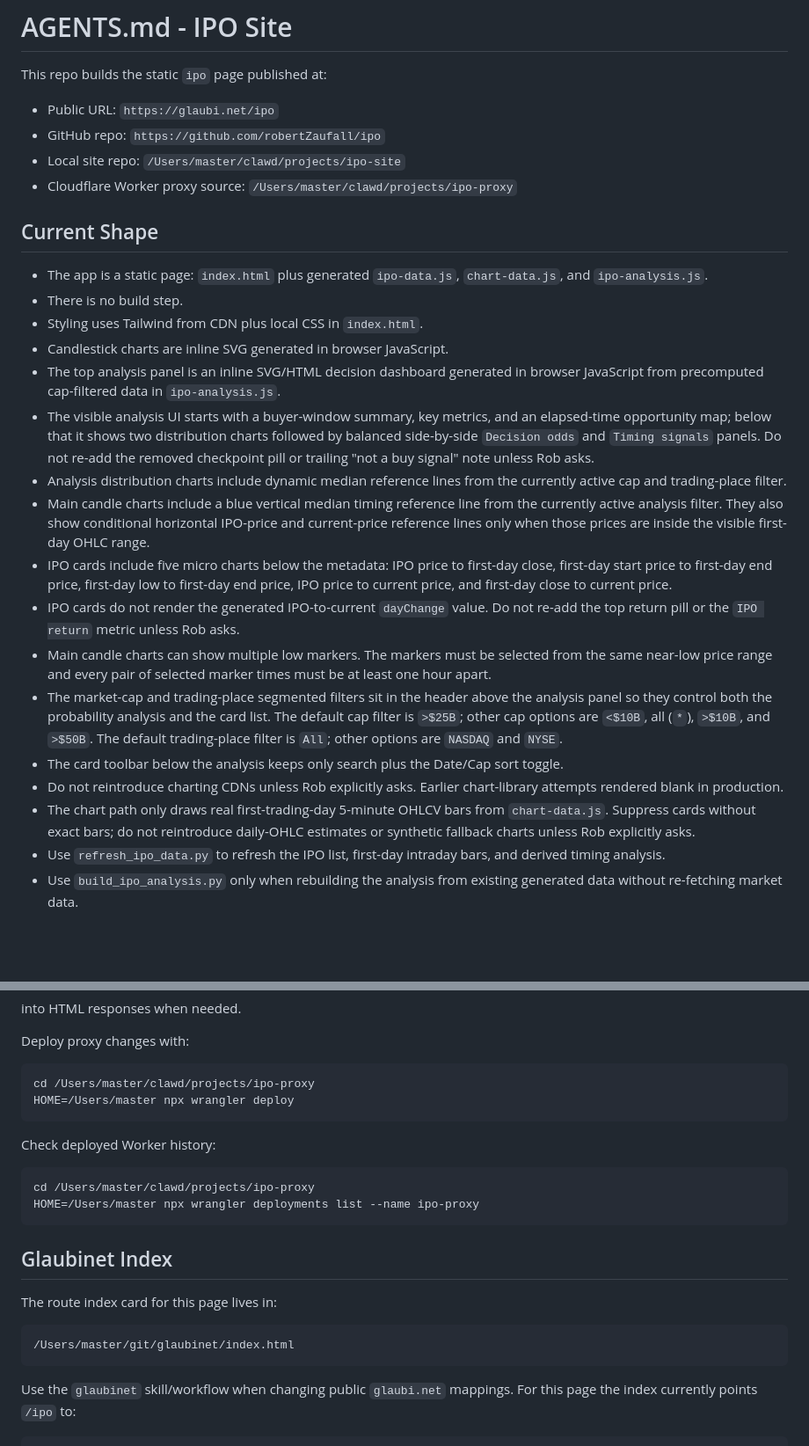
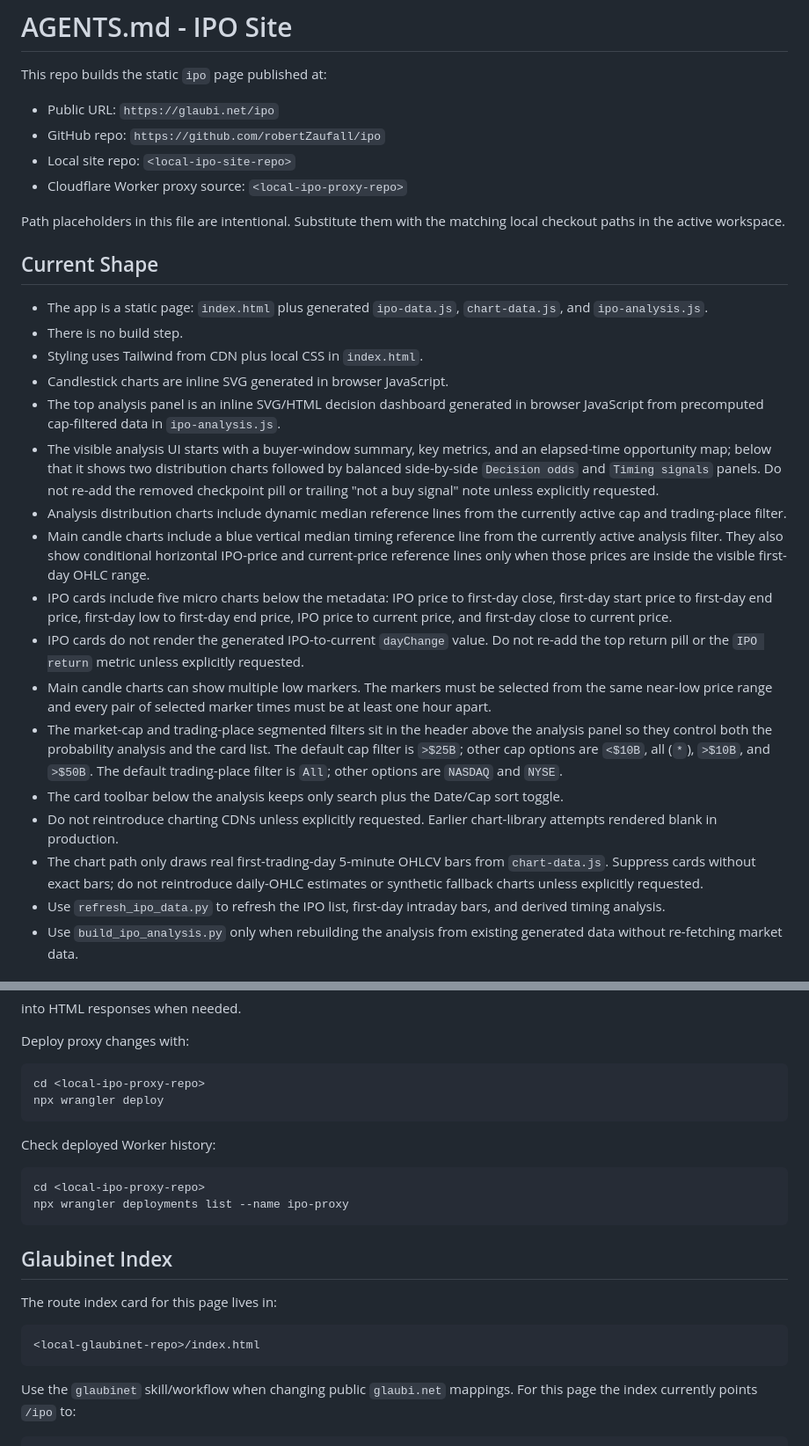
Before and after one commit to robertZaufall/ipo, a Markdown page: AGENTS.md, 2 parts joined by grey strips. Shown at 88% size. GitHub-like rendering; blank space fills up the shorter version.

````diff
--- a/AGENTS.md
+++ b/AGENTS.md
@@ -4,8 +4,10 @@ This repo builds the static `ipo` page published at:
 
 - Public URL: `https://glaubi.net/ipo`
 - GitHub repo: `https://github.com/robertZaufall/ipo`
-- Local site repo: `/Users/master/clawd/projects/ipo-site`
-- Cloudflare Worker proxy source: `/Users/master/clawd/projects/ipo-proxy`
+- Local site repo: `<local-ipo-site-repo>`
+- Cloudflare Worker proxy source: `<local-ipo-proxy-repo>`
+
+Path placeholders in this file are intentional. Substitute them with the matching local checkout paths in the active workspace.
 
 ## Current Shape
 
@@ -14,16 +16,16 @@ This repo builds the static `ipo` page published at:
 - Styling uses Tailwind from CDN plus local CSS in `index.html`.
 - Candlestick charts are inline SVG generated in browser JavaScript.
 - The top analysis panel is an inline SVG/HTML decision dashboard generated in browser JavaScript from precomputed cap-filtered data in `ipo-analysis.js`.
-- The visible analysis UI starts with a buyer-window summary, key metrics, and an elapsed-time opportunity map; below that it shows two distribution charts followed by balanced side-by-side `Decision odds` and `Timing signals` panels. Do not re-add the removed checkpoint pill or trailing "not a buy signal" note unless Rob asks.
+- The visible analysis UI starts with a buyer-window summary, key metrics, and an elapsed-time opportunity map; below that it shows two distribution charts followed by balanced side-by-side `Decision odds` and `Timing signals` panels. Do not re-add the removed checkpoint pill or trailing "not a buy signal" note unless explicitly requested.
 - Analysis distribution charts include dynamic median reference lines from the currently active cap and trading-place filter.
 - Main candle charts include a blue vertical median timing reference line from the currently active analysis filter. They also show conditional horizontal IPO-price and current-price reference lines only when those prices are inside the visible first-day OHLC range.
 - IPO cards include five micro charts below the metadata: IPO price to first-day close, first-day start price to first-day end price, first-day low to first-day end price, IPO price to current price, and first-day close to current price.
-- IPO cards do not render the generated IPO-to-current `dayChange` value. Do not re-add the top return pill or the `IPO return` metric unless Rob asks.
+- IPO cards do not render the generated IPO-to-current `dayChange` value. Do not re-add the top return pill or the `IPO return` metric unless explicitly requested.
 - Main candle charts can show multiple low markers. The markers must be selected from the same near-low price range and every pair of selected marker times must be at least one hour apart.
 - The market-cap and trading-place segmented filters sit in the header above the analysis panel so they control both the probability analysis and the card list. The default cap filter is `>$25B`; other cap options are `<$10B`, all (`*`), `>$10B`, and `>$50B`. The default trading-place filter is `All`; other options are `NASDAQ` and `NYSE`.
 - The card toolbar below the analysis keeps only search plus the Date/Cap sort toggle.
-- Do not reintroduce charting CDNs unless Rob explicitly asks. Earlier chart-library attempts rendered blank in production.
-- The chart path only draws real first-trading-day 5-minute OHLCV bars from `chart-data.js`. Suppress cards without exact bars; do not reintroduce daily-OHLC estimates or synthetic fallback charts unless Rob explicitly asks.
+- Do not reintroduce charting CDNs unless explicitly requested. Earlier chart-library attempts rendered blank in production.
+- The chart path only draws real first-trading-day 5-minute OHLCV bars from `chart-data.js`. Suppress cards without exact bars; do not reintroduce daily-OHLC estimates or synthetic fallback charts unless explicitly requested.
 - Use `refresh_ipo_data.py` to refresh the IPO list, first-day intraday bars, and derived timing analysis.
 - Use `build_ipo_analysis.py` only when rebuilding the analysis from existing generated data without re-fetching market data.
 
@@ -223,15 +225,15 @@ into HTML responses when needed.
 Deploy proxy changes with:
 
 ```sh
-cd /Users/master/clawd/projects/ipo-proxy
-HOME=/Users/master npx wrangler deploy
+cd <local-ipo-proxy-repo>
+npx wrangler deploy
 ```
 
 Check deployed Worker history:
 
 ```sh
-cd /Users/master/clawd/projects/ipo-proxy
-HOME=/Users/master npx wrangler deployments list --name ipo-proxy
+cd <local-ipo-proxy-repo>
+npx wrangler deployments list --name ipo-proxy
 ```
 
 ## Glaubinet Index
@@ -239,7 +241,7 @@ HOME=/Users/master npx wrangler deployments list --name ipo-proxy
 The route index card for this page lives in:
 
 ```text
-/Users/master/git/glaubinet/index.html
+<local-glaubinet-repo>/index.html
 ```
 
 Use the `glaubinet` skill/workflow when changing public `glaubi.net` mappings. For this page the index currently points `/ipo` to:
````
Also changed, not shown: other parts of AGENTS.md (+8 -8 lines), README.md (+1 -1 lines).
